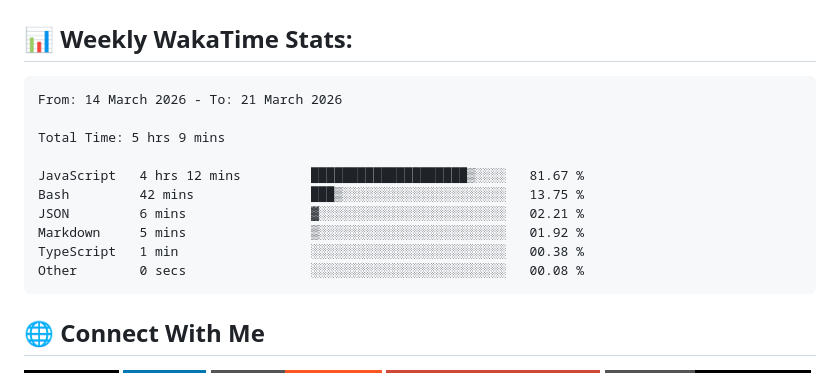
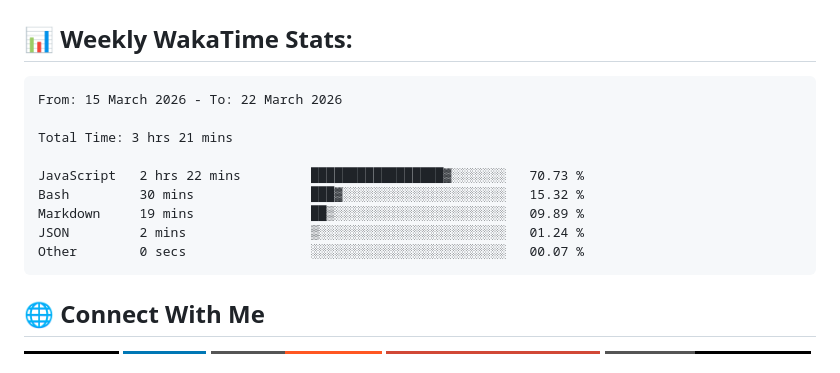
Before and after one commit to ManikMaity/ManikMaity, a Markdown page: README.md, the part around the change. GitHub-like rendering; badges without logos.

Commit message:
Updated waka-readme graph with new metrics

````diff
--- a/README.md
+++ b/README.md
@@ -41,16 +41,15 @@ I'm a Full-Stack Developer from India 🇮🇳 focused on building scalable SaaS
 <!--START_SECTION:waka-->
 
 ```txt
-From: 14 March 2026 - To: 21 March 2026
+From: 15 March 2026 - To: 22 March 2026
 
-Total Time: 5 hrs 9 mins
+Total Time: 3 hrs 21 mins
 
-JavaScript   4 hrs 12 mins         ████████████████████▒░░░░   81.67 %
-Bash         42 mins               ███▒░░░░░░░░░░░░░░░░░░░░░   13.75 %
-JSON         6 mins                ▓░░░░░░░░░░░░░░░░░░░░░░░░   02.21 %
-Markdown     5 mins                ▒░░░░░░░░░░░░░░░░░░░░░░░░   01.92 %
-TypeScript   1 min                 ░░░░░░░░░░░░░░░░░░░░░░░░░   00.38 %
-Other        0 secs                ░░░░░░░░░░░░░░░░░░░░░░░░░   00.08 %
+JavaScript   2 hrs 22 mins         █████████████████▓░░░░░░░   70.73 %
+Bash         30 mins               ███▓░░░░░░░░░░░░░░░░░░░░░   15.32 %
+Markdown     19 mins               ██▒░░░░░░░░░░░░░░░░░░░░░░   09.89 %
+JSON         2 mins                ▒░░░░░░░░░░░░░░░░░░░░░░░░   01.24 %
+Other        0 secs                ░░░░░░░░░░░░░░░░░░░░░░░░░   00.07 %
 ```
 
 <!--END_SECTION:waka-->
````
